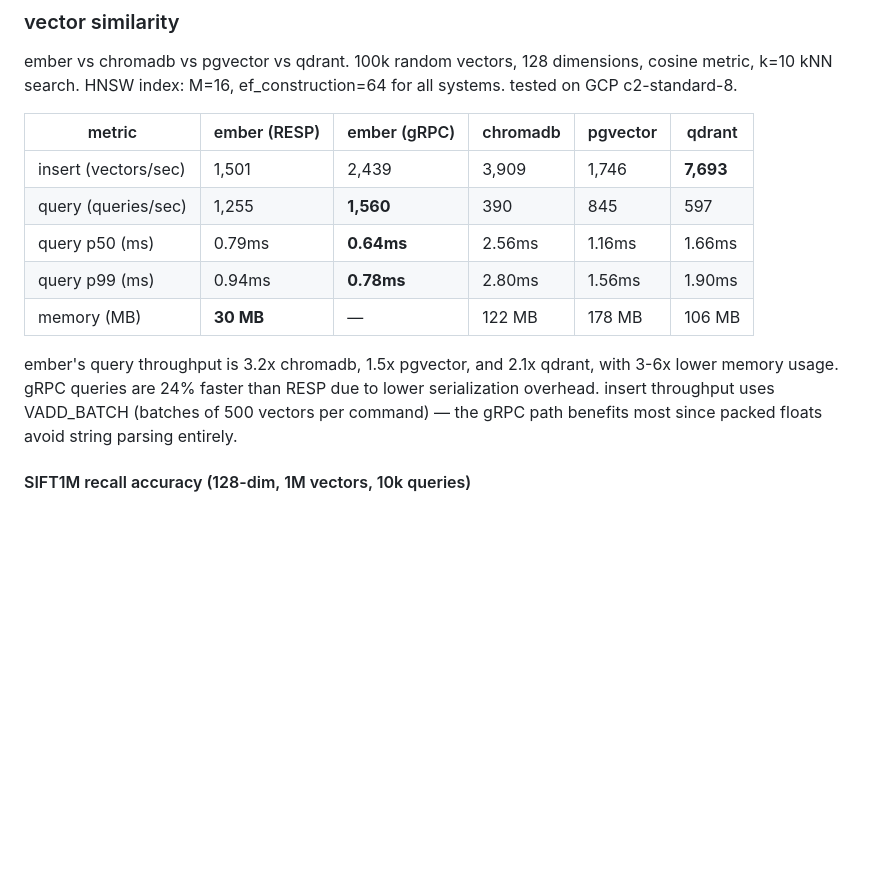
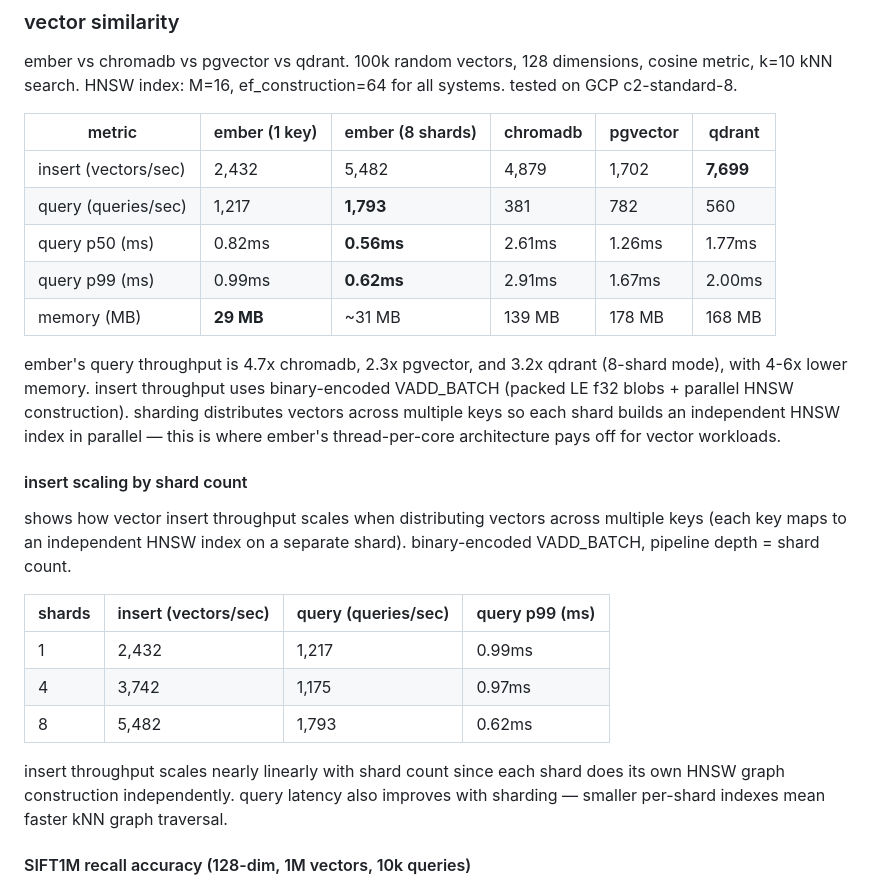
Before and after one commit to kacy/ember, a Markdown page: bench/README.md, the part around the change. GitHub-like rendering; blank space fills up the shorter version.

Commit message:
docs: update vector benchmarks with binary encoding + sharding results (#273)
new numbers from GCP c2-standard-8 after binary VADD_BATCH encoding
and parallel HNSW construction optimizations:

- single key: 2,432 insert/sec (was 1,501), 1,217 query/sec
- 8 shards: 5,482 insert/sec, 1,793 query/sec, p99=0.62ms
- 4-6x less memory than all competitors (29 MB vs 139-178 MB)

adds shard scaling table showing near-linear insert throughput
scaling across shard counts.

```diff
--- a/bench/README.md
+++ b/bench/README.md
@@ -118,15 +118,27 @@ encryption only affects persistence writes — GET throughput is unchanged at P=
 ember vs chromadb vs pgvector vs qdrant. 100k random vectors, 128 dimensions, cosine metric, k=10 kNN search.
 HNSW index: M=16, ef_construction=64 for all systems. tested on GCP c2-standard-8.
 
-| metric | ember (RESP) | ember (gRPC) | chromadb | pgvector | qdrant |
-|--------|-------------|-------------|----------|----------|--------|
-| insert (vectors/sec) | 1,501 | 2,439 | 3,909 | 1,746 | **7,693** |
-| query (queries/sec) | 1,255 | **1,560** | 390 | 845 | 597 |
-| query p50 (ms) | 0.79ms | **0.64ms** | 2.56ms | 1.16ms | 1.66ms |
-| query p99 (ms) | 0.94ms | **0.78ms** | 2.80ms | 1.56ms | 1.90ms |
-| memory (MB) | **30 MB** | — | 122 MB | 178 MB | 106 MB |
+| metric | ember (1 key) | ember (8 shards) | chromadb | pgvector | qdrant |
+|--------|--------------|------------------|----------|----------|--------|
+| insert (vectors/sec) | 2,432 | 5,482 | 4,879 | 1,702 | **7,699** |
+| query (queries/sec) | 1,217 | **1,793** | 381 | 782 | 560 |
+| query p50 (ms) | 0.82ms | **0.56ms** | 2.61ms | 1.26ms | 1.77ms |
+| query p99 (ms) | 0.99ms | **0.62ms** | 2.91ms | 1.67ms | 2.00ms |
+| memory (MB) | **29 MB** | ~31 MB | 139 MB | 178 MB | 168 MB |
 
-ember's query throughput is 3.2x chromadb, 1.5x pgvector, and 2.1x qdrant, with 3-6x lower memory usage. gRPC queries are 24% faster than RESP due to lower serialization overhead. insert throughput uses VADD_BATCH (batches of 500 vectors per command) — the gRPC path benefits most since packed floats avoid string parsing entirely.
+ember's query throughput is 4.7x chromadb, 2.3x pgvector, and 3.2x qdrant (8-shard mode), with 4-6x lower memory. insert throughput uses binary-encoded VADD_BATCH (packed LE f32 blobs + parallel HNSW construction). sharding distributes vectors across multiple keys so each shard builds an independent HNSW index in parallel — this is where ember's thread-per-core architecture pays off for vector workloads.
+
+#### insert scaling by shard count
+
+shows how vector insert throughput scales when distributing vectors across multiple keys (each key maps to an independent HNSW index on a separate shard). binary-encoded VADD_BATCH, pipeline depth = shard count.
+
+| shards | insert (vectors/sec) | query (queries/sec) | query p99 (ms) |
+|--------|---------------------|---------------------|----------------|
+| 1 | 2,432 | 1,217 | 0.99ms |
+| 4 | 3,742 | 1,175 | 0.97ms |
+| 8 | 5,482 | 1,793 | 0.62ms |
+
+insert throughput scales nearly linearly with shard count since each shard does its own HNSW graph construction independently. query latency also improves with sharding — smaller per-shard indexes mean faster kNN graph traversal.
 
 #### SIFT1M recall accuracy (128-dim, 1M vectors, 10k queries)
 
```
Also changed, not shown: README.md (+2 -1 lines).
